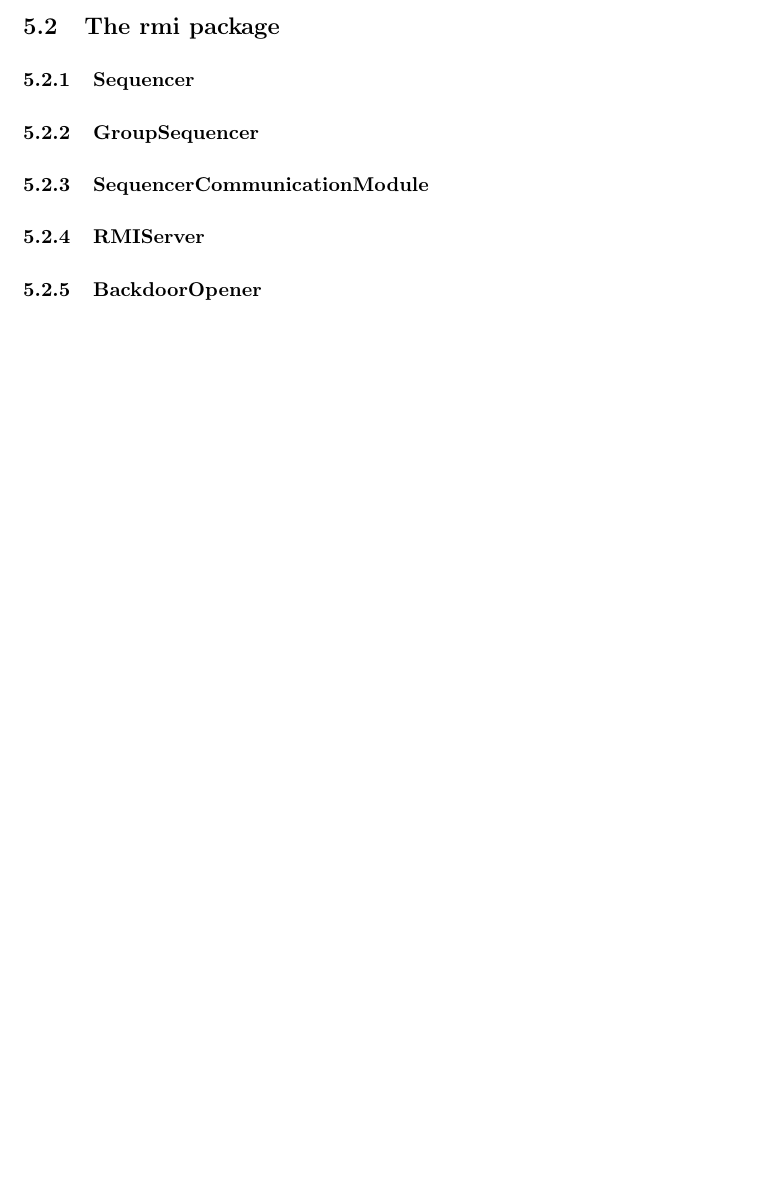
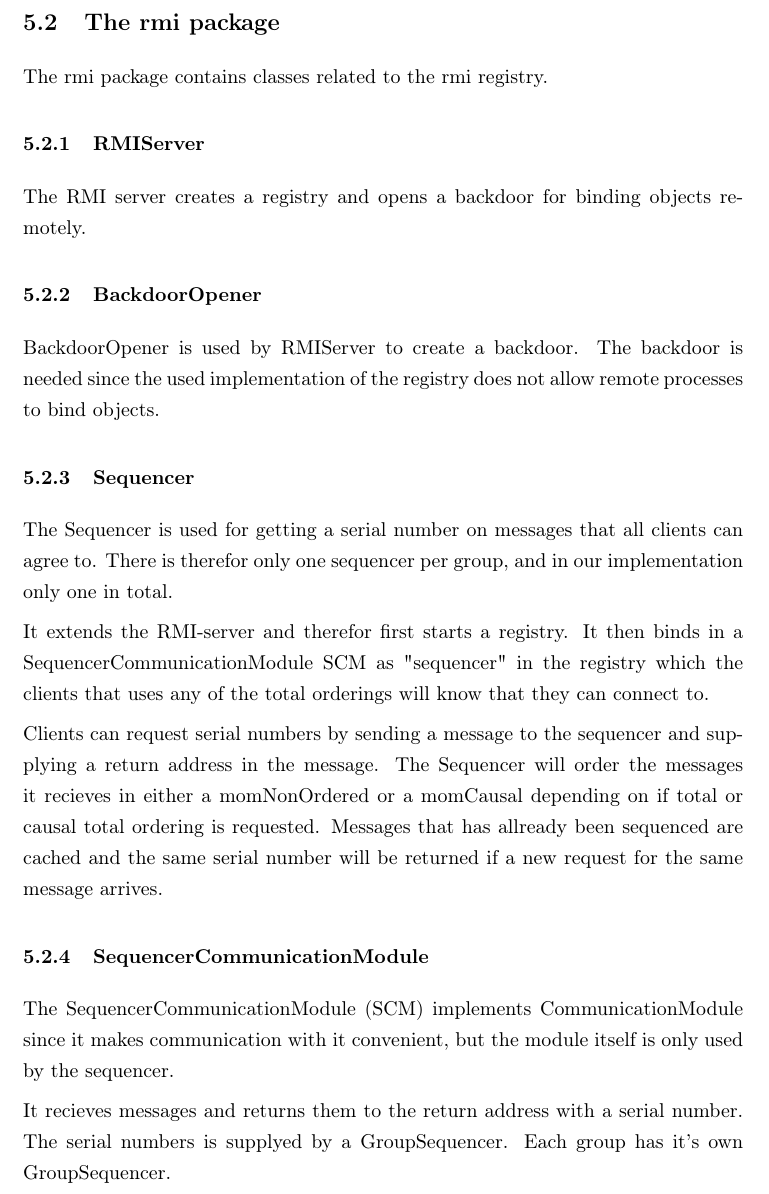
Before and after one commit to asheidan/DistSys-Project, a LaTeX document (report/report.tex): part of page 7 of 21 before the commit and part of page 8 of 22 after it, cut so that both start at the same text, the shorter picture padded with empty space. Compiled offline with pdfLaTeX.

Commit message:
More text

```diff
--- a/report/report.tex
+++ b/report/report.tex
@@ -158,10 +169,28 @@ The ReferenceKeeper is used by GCom only for the group leader. It checks that th
 
 \subsection{The rmi package}
+The rmi package contains classes related to the rmi registry.
+
+\subsubsection{RMIServer}
+The RMI server creates a registry and opens a backdoor for binding objects remotely.
+
+\subsubsection{BackdoorOpener}
+BackdoorOpener is used by RMIServer to create a backdoor. The backdoor is needed since the used implementation of the registry does not allow remote processes to bind objects.
+
 \subsubsection{Sequencer}
+The Sequencer is used for getting a serial number on messages that all clients can agree to. There is therefor only one sequencer per group, and in our implementation only one in total.
+
+It extends the RMI-server and therefor first starts a registry. It then binds in a SequencerCommunicationModule SCM as "sequencer" in the registry which the clients that uses any of the total orderings will know that they can connect to.
+
+Clients can request serial numbers by sending a message to the sequencer and supplying a return address in the message. The Sequencer will order the messages it recieves in either a momNonOrdered or a momCausal depending on if total or causal total ordering is requested. Messages that has allready been sequenced are cached and the same serial number will be returned if a new request for the same message arrives.
+
+\subsubsection{SequencerCommunicationModule}
+The SequencerCommunicationModule (SCM) implements CommunicationModule since it makes communication with it convenient, but the module itself is only used by the sequencer.
+
+It recieves messages and returns them to the return address with a serial number. The serial numbers is supplyed by a GroupSequencer. Each group has it's own GroupSequencer.
+
 \subsubsection{GroupSequencer}
-\subsubsection{SequencerCommunicationModule}
-\subsubsection{RMIServer}
-\subsubsection{BackdoorOpener}
+GroupSequencer (GS) is used by SCM for setting serial numbers on messages. The GS uses a MOM to order the messages befor a serial number is given to them. Messages are cached with their serial numbers so requests for the same message get's the same number.
+
 
 \subsection{The gui package}
 \subsubsection{GroupPanel}
```
Also changed, not shown: report/report.pdf, report/report.tex (13 more changed lines), 3 other files.
